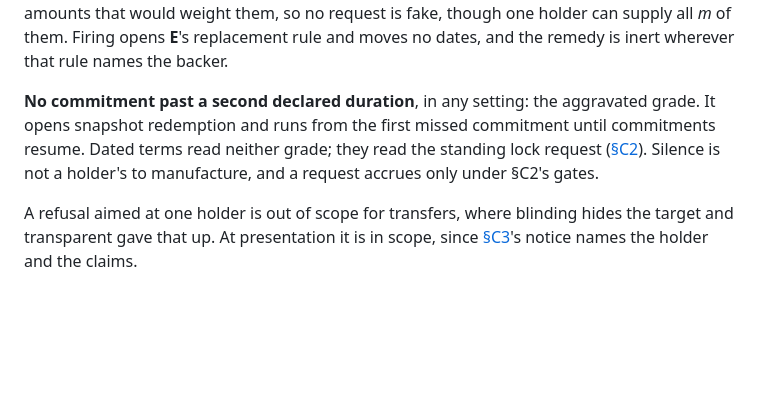
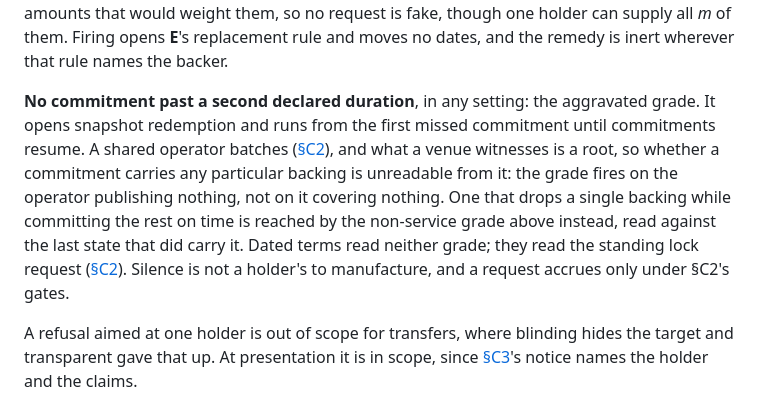
Before and after one commit to mediumofexchange/money-from-first-principles, a Markdown page: construction.md, the part around the change. Rendered like a GitHub page; blank space fills up the shorter version.

Commit message:
C2b: say what the aggravated grade is actually checkable on
The grade read as if a stranger could check it per backing. For the
shared operator C2 recommends, it cannot: that operator batches over a
root of its backings' commitments, and a venue holds the root, so
whether a commitment carries any particular backing is unreadable from
it. An operator that drops one backing and commits the rest on time
therefore reads as perfectly live to this grade.

Says what it fires on — the operator publishing nothing, not covering
nothing — and points at the grade that does reach that operator, which
is the non-service one already above it, read against the last state
that carried the backing.

Found implementing it in mfp-reference: the operator was graded live
throughout while its holders could prove nothing.

```diff
--- a/construction.md
+++ b/construction.md
@@ -292,7 +292,7 @@ Snapshot redemption publishes the claim's nullifier at the witness venue as the
 
 It fires in the aggregate, and **E declares the aggregate**: at least *m* distinct requests, each unserved past the duration, standing within a window *W*. Set *m* low and one scripted wallet replaces an operator; set it high and the clause never fires. The holder reads the choice before accepting. Faking a request means holding a real claim, so the count is checkable. But one holder can split a holding into *m* claims and file as many requests, and pooled hides the amounts that would weight them, so no request is fake, though one holder can supply all *m* of them. Firing opens **E**'s replacement rule and moves no dates, and the remedy is inert wherever that rule names the backer.
 
-**No commitment past a second declared duration**, in any setting: the aggravated grade. It opens snapshot redemption and runs from the first missed commitment until commitments resume. Dated terms read neither grade; they read the standing lock request ([§C2](#c2-sequencing)). Silence is not a holder's to manufacture, and a request accrues only under §C2's gates.
+**No commitment past a second declared duration**, in any setting: the aggravated grade. It opens snapshot redemption and runs from the first missed commitment until commitments resume. A shared operator batches ([§C2](#c2-sequencing)), and what a venue witnesses is a root, so whether a commitment carries any particular backing is unreadable from it: the grade fires on the operator publishing nothing, not on it covering nothing. One that drops a single backing while committing the rest on time is reached by the non-service grade above instead, read against the last state that did carry it. Dated terms read neither grade; they read the standing lock request ([§C2](#c2-sequencing)). Silence is not a holder's to manufacture, and a request accrues only under §C2's gates.
 
 A refusal aimed at one holder is out of scope for transfers, where blinding hides the target and transparent gave that up. At presentation it is in scope, since [§C3](#c3-presentation-and-dishonour)'s notice names the holder and the claims.
 
```
